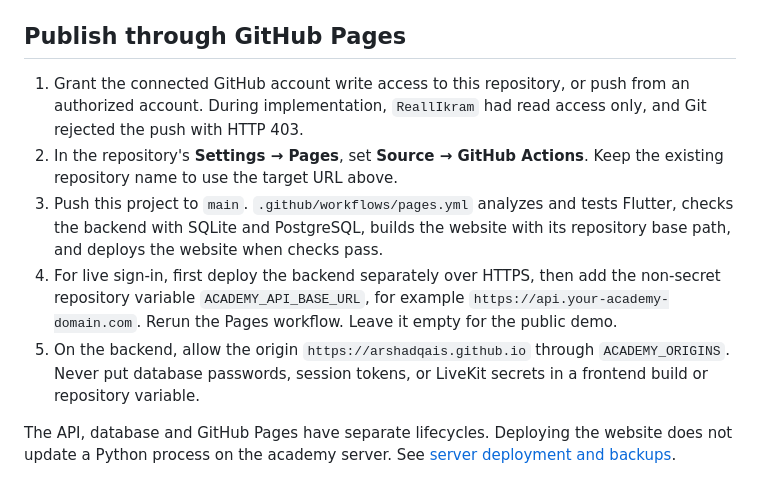
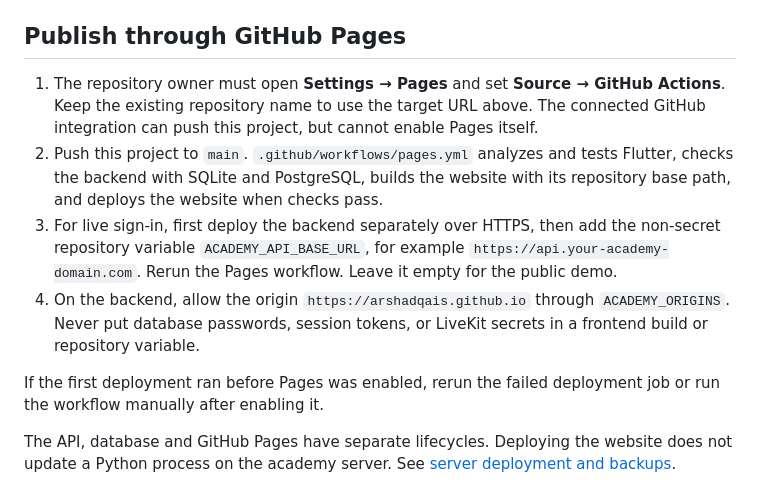
Before and after one commit to Arshadqais/Al_hassan-quran-acedemy, a Markdown page: README.md, the part around the change. Drawn GitHub-style.

Commit message:
Document owner activation for GitHub Pages

```diff
--- a/README.md
+++ b/README.md
@@ -80,11 +80,12 @@ The admin command prompts for a name, email and password; there are no default p
 
 ## Publish through GitHub Pages
 
-1. Grant the connected GitHub account write access to this repository, or push from an authorized account. During implementation, `ReallIkram` had read access only, and Git rejected the push with HTTP 403.
-2. In the repository's **Settings → Pages**, set **Source → GitHub Actions**. Keep the existing repository name to use the target URL above.
-3. Push this project to `main`. `.github/workflows/pages.yml` analyzes and tests Flutter, checks the backend with SQLite and PostgreSQL, builds the website with its repository base path, and deploys the website when checks pass.
-4. For live sign-in, first deploy the backend separately over HTTPS, then add the non-secret repository variable `ACADEMY_API_BASE_URL`, for example `https://api.your-academy-domain.com`. Rerun the Pages workflow. Leave it empty for the public demo.
-5. On the backend, allow the origin `https://arshadqais.github.io` through `ACADEMY_ORIGINS`. Never put database passwords, session tokens, or LiveKit secrets in a frontend build or repository variable.
+1. The repository owner must open **Settings → Pages** and set **Source → GitHub Actions**. Keep the existing repository name to use the target URL above. The connected GitHub integration can push this project, but cannot enable Pages itself.
+2. Push this project to `main`. `.github/workflows/pages.yml` analyzes and tests Flutter, checks the backend with SQLite and PostgreSQL, builds the website with its repository base path, and deploys the website when checks pass.
+3. For live sign-in, first deploy the backend separately over HTTPS, then add the non-secret repository variable `ACADEMY_API_BASE_URL`, for example `https://api.your-academy-domain.com`. Rerun the Pages workflow. Leave it empty for the public demo.
+4. On the backend, allow the origin `https://arshadqais.github.io` through `ACADEMY_ORIGINS`. Never put database passwords, session tokens, or LiveKit secrets in a frontend build or repository variable.
+
+If the first deployment ran before Pages was enabled, rerun the failed deployment job or run the workflow manually after enabling it.
 
 The API, database and GitHub Pages have separate lifecycles. Deploying the website does not update a Python process on the academy server. See [server deployment and backups](docs/deployment.md).
 
```
